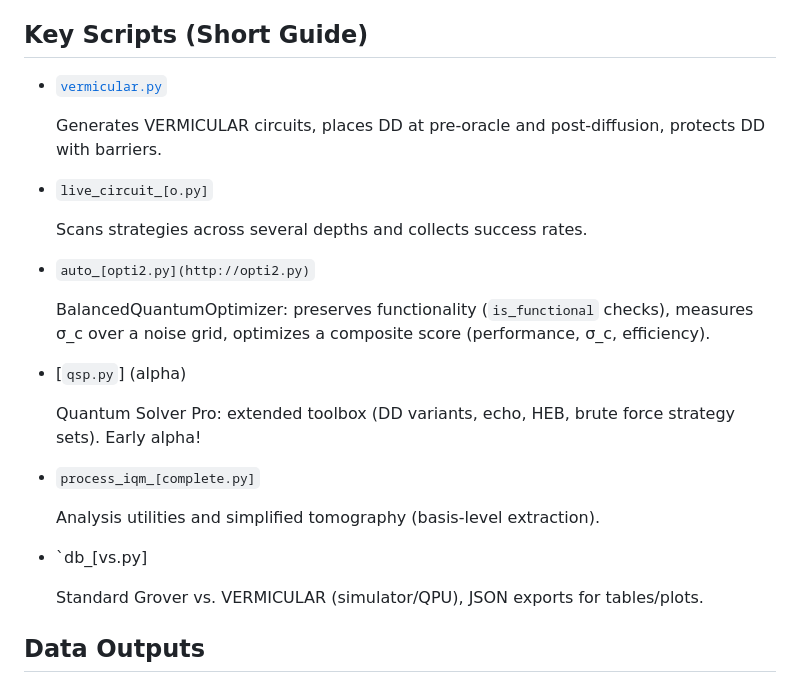
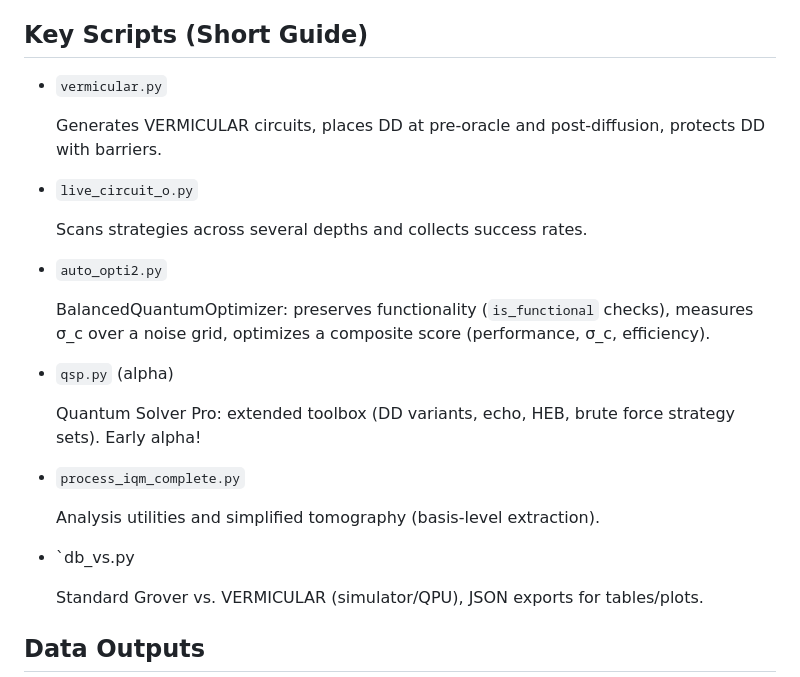
Before and after one commit to forgottenforge/htpwtq, a Markdown page: README.md, the part around the change. Rendered like a GitHub page.

```diff
--- a/README.md
+++ b/README.md
@@ -181,27 +181,27 @@ python db_[vs.py] --backend iqm --shots 256 --seed-sim 12345 --seed-orch 4242
 
 ## Key Scripts (Short Guide)
 
-- [`vermicular.py`](http://vermicular.py)
+- `vermicular.py`
 
     Generates VERMICULAR circuits, places DD at pre‑oracle and post‑diffusion, protects DD with barriers.
 
-- `live_circuit_[o.py]`
+- `live_circuit_o.py`
 
     Scans strategies across several depths and collects success rates.
 
-- `auto_[opti2.py](http://opti2.py)`
+- `auto_opti2.py`
 
     BalancedQuantumOptimizer: preserves functionality (`is_functional` checks), measures σ_c over a noise grid, optimizes a composite score (performance, σ_c, efficiency).
 
-- [`qsp.py`] (alpha)
+- `qsp.py` (alpha)
 
     Quantum Solver Pro: extended toolbox (DD variants, echo, HEB, brute force strategy sets). Early alpha!
 
-- `process_iqm_[complete.py]`
+- `process_iqm_complete.py`
 
     Analysis utilities and simplified tomography (basis-level extraction).
 
-- `db_[vs.py]
+- `db_vs.py
 
     Standard Grover vs. VERMICULAR (simulator/QPU), JSON exports for tables/plots.
 
```
